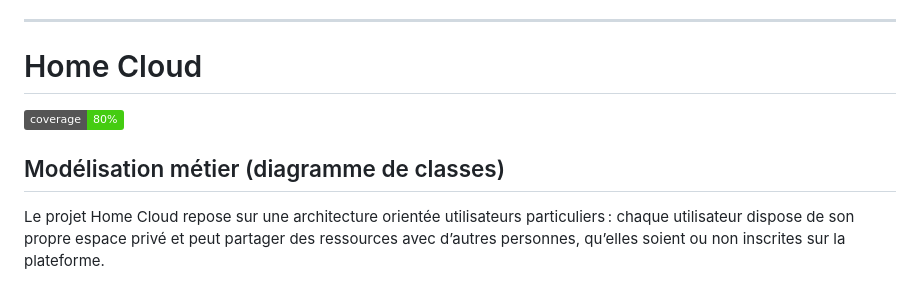
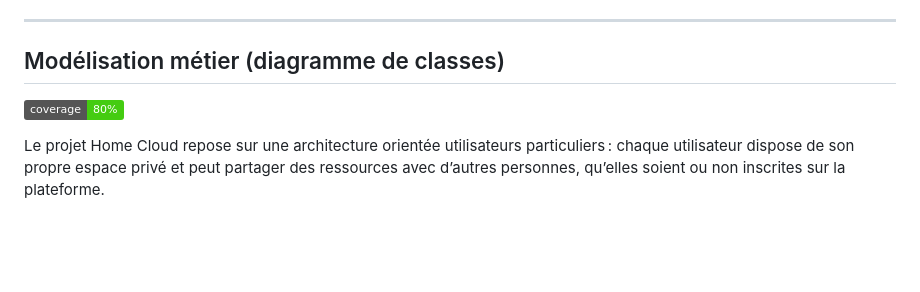
Before and after one commit to ronan-develop/home-cloud, a Markdown page: README.md, the part around the change. Drawn GitHub-style; badges without logos; blank space fills up the shorter version.

```diff
--- a/README.md
+++ b/README.md
@@ -11,11 +11,9 @@ Pour éviter les surprises :
 
 ---
 
-# Home Cloud
+## Modélisation métier (diagramme de classes)
 
 [![Coverage Status](https://img.shields.io/badge/coverage-80%25-brightgreen)](https://github.com/ronan-develop/home-cloud/actions)
-
-## Modélisation métier (diagramme de classes)
 
 Le projet Home Cloud repose sur une architecture orientée utilisateurs particuliers : chaque utilisateur dispose de son propre espace privé et peut partager des ressources avec d’autres personnes, qu’elles soient ou non inscrites sur la plateforme.
 
```
